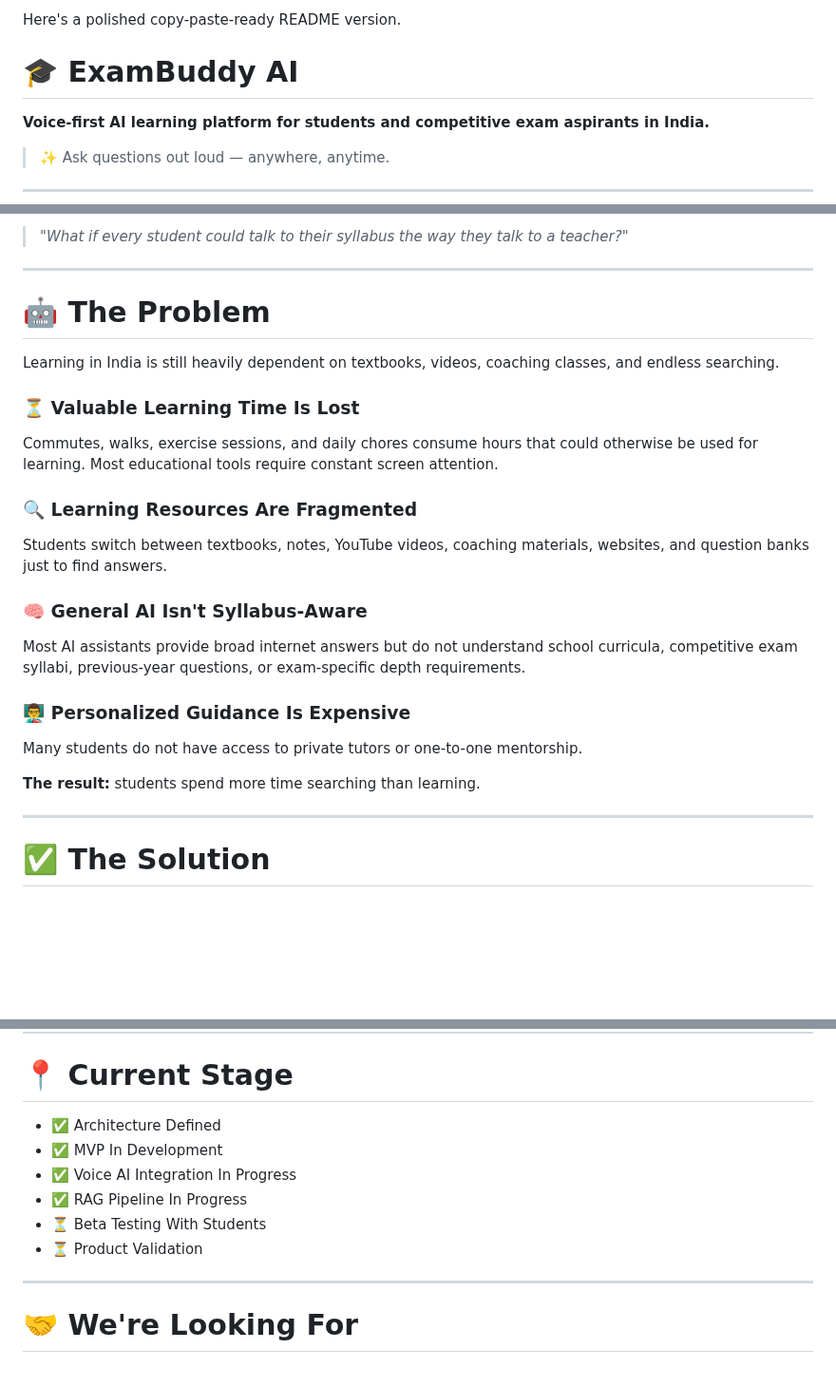
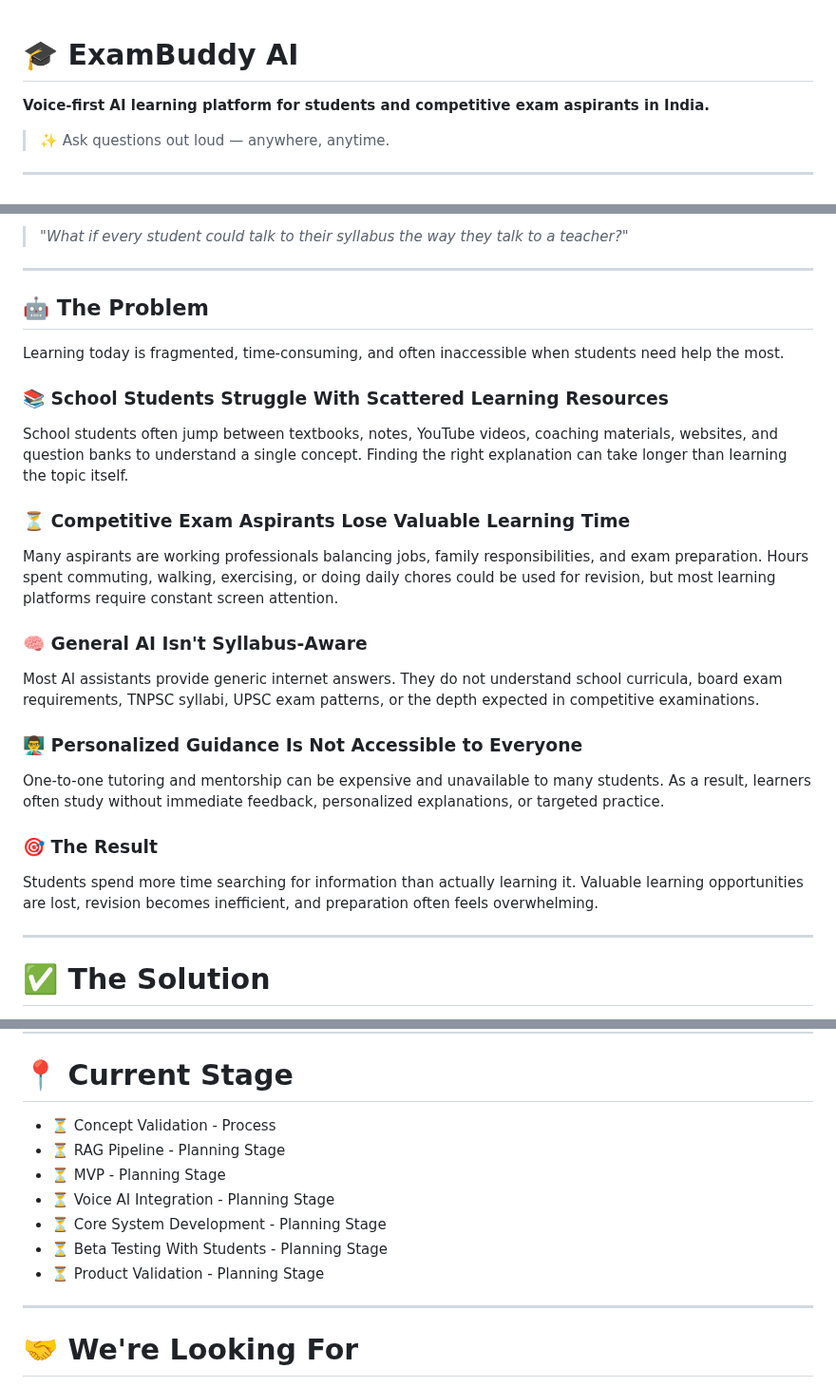
Before and after one commit to Raguram-N/Exam_Buddy_proposal, a Markdown page: README.md, 3 parts joined by grey strips. Shown at 95% size. Drawn GitHub-style; blank space fills up the shorter version.

```diff
--- a/README.md
+++ b/README.md
@@ -1,5 +1,3 @@
-Here's a polished copy-paste-ready README version.
-
 # 🎓 ExamBuddy AI
 
 **Voice-first AI learning platform for students and competitive exam aspirants in India.**
@@ -20,27 +18,29 @@ Instead of searching through textbooks, PDFs, videos, and notes, learners simply
 
 ---
 
-# 🤖 The Problem
+## 🤖 The Problem
 
-Learning in India is still heavily dependent on textbooks, videos, coaching classes, and endless searching.
+Learning today is fragmented, time-consuming, and often inaccessible when students need help the most.
 
-### ⏳ Valuable Learning Time Is Lost
+### 📚 School Students Struggle With Scattered Learning Resources
 
-Commutes, walks, exercise sessions, and daily chores consume hours that could otherwise be used for learning. Most educational tools require constant screen attention.
+School students often jump between textbooks, notes, YouTube videos, coaching materials, websites, and question banks to understand a single concept. Finding the right explanation can take longer than learning the topic itself.
 
-### 🔍 Learning Resources Are Fragmented
+### ⏳ Competitive Exam Aspirants Lose Valuable Learning Time
 
-Students switch between textbooks, notes, YouTube videos, coaching materials, websites, and question banks just to find answers.
+Many aspirants are working professionals balancing jobs, family responsibilities, and exam preparation. Hours spent commuting, walking, exercising, or doing daily chores could be used for revision, but most learning platforms require constant screen attention.
 
 ### 🧠 General AI Isn't Syllabus-Aware
 
-Most AI assistants provide broad internet answers but do not understand school curricula, competitive exam syllabi, previous-year questions, or exam-specific depth requirements.
+Most AI assistants provide generic internet answers. They do not understand school curricula, board exam requirements, TNPSC syllabi, UPSC exam patterns, or the depth expected in competitive examinations.
 
-### 👨‍🏫 Personalized Guidance Is Expensive
+### 👨‍🏫 Personalized Guidance Is Not Accessible to Everyone
 
-Many students do not have access to private tutors or one-to-one mentorship.
+One-to-one tutoring and mentorship can be expensive and unavailable to many students. As a result, learners often study without immediate feedback, personalized explanations, or targeted practice.
 
-**The result:** students spend more time searching than learning.
+### 🎯 The Result
+
+Students spend more time searching for information than actually learning it. Valuable learning opportunities are lost, revision becomes inefficient, and preparation often feels overwhelming.
 
 ---
 
@@ -190,12 +190,13 @@ Even modest adoption can create a sustainable and scalable business.
 
 # 📍 Current Stage
 
-* ✅ Architecture Defined
-* ✅ MVP In Development
-* ✅ Voice AI Integration In Progress
-* ✅ RAG Pipeline In Progress
-* ⏳ Beta Testing With Students
-* ⏳ Product Validation
+* ⏳ Concept Validation - Process
+* ⏳ RAG Pipeline - Planning Stage
+* ⏳ MVP - Planning Stage
+* ⏳ Voice AI Integration - Planning Stage
+* ⏳ Core System Development - Planning Stage
+* ⏳ Beta Testing With Students - Planning Stage
+* ⏳ Product Validation - Planning Stage
 
 ---
 
```
